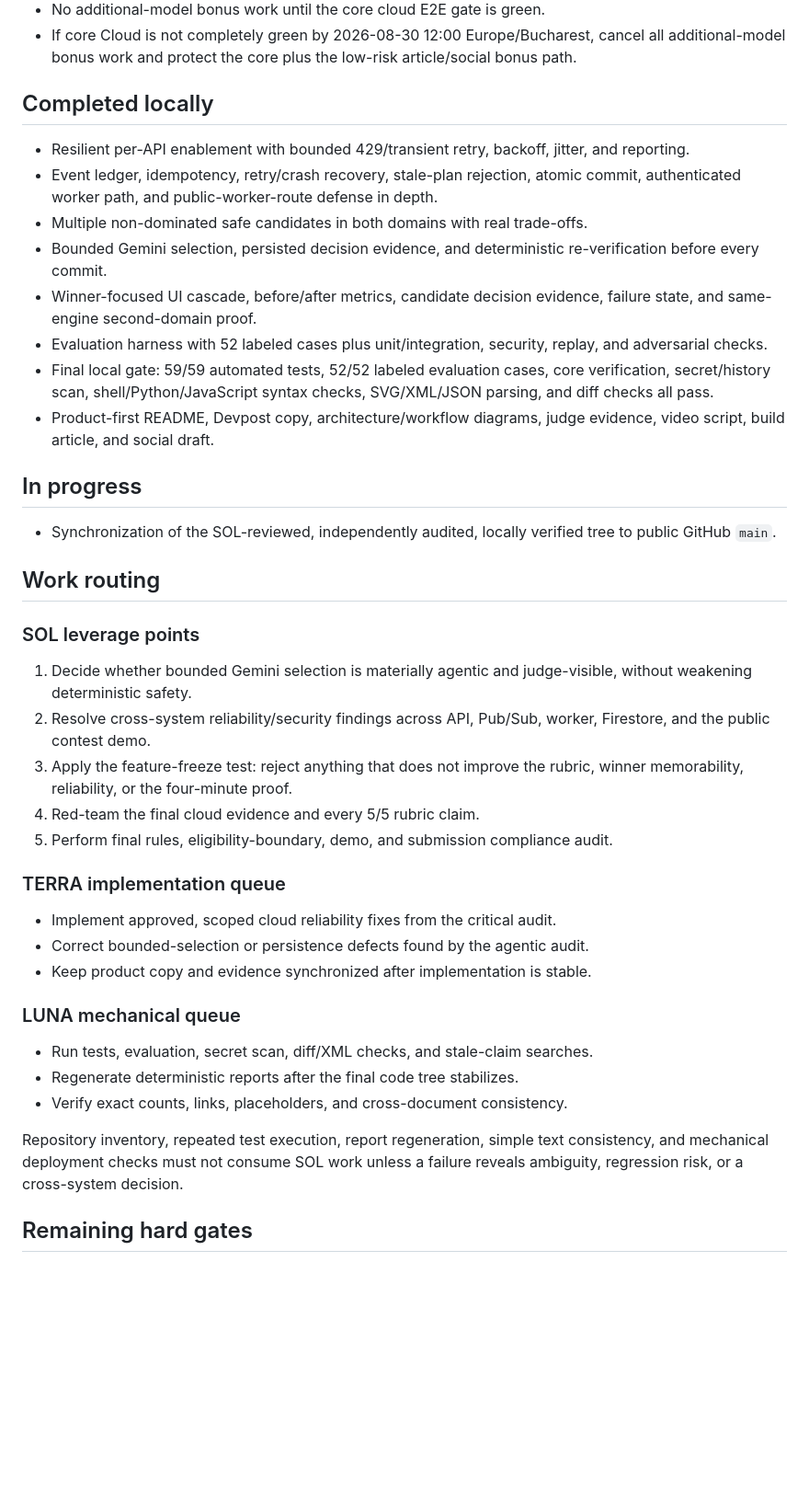
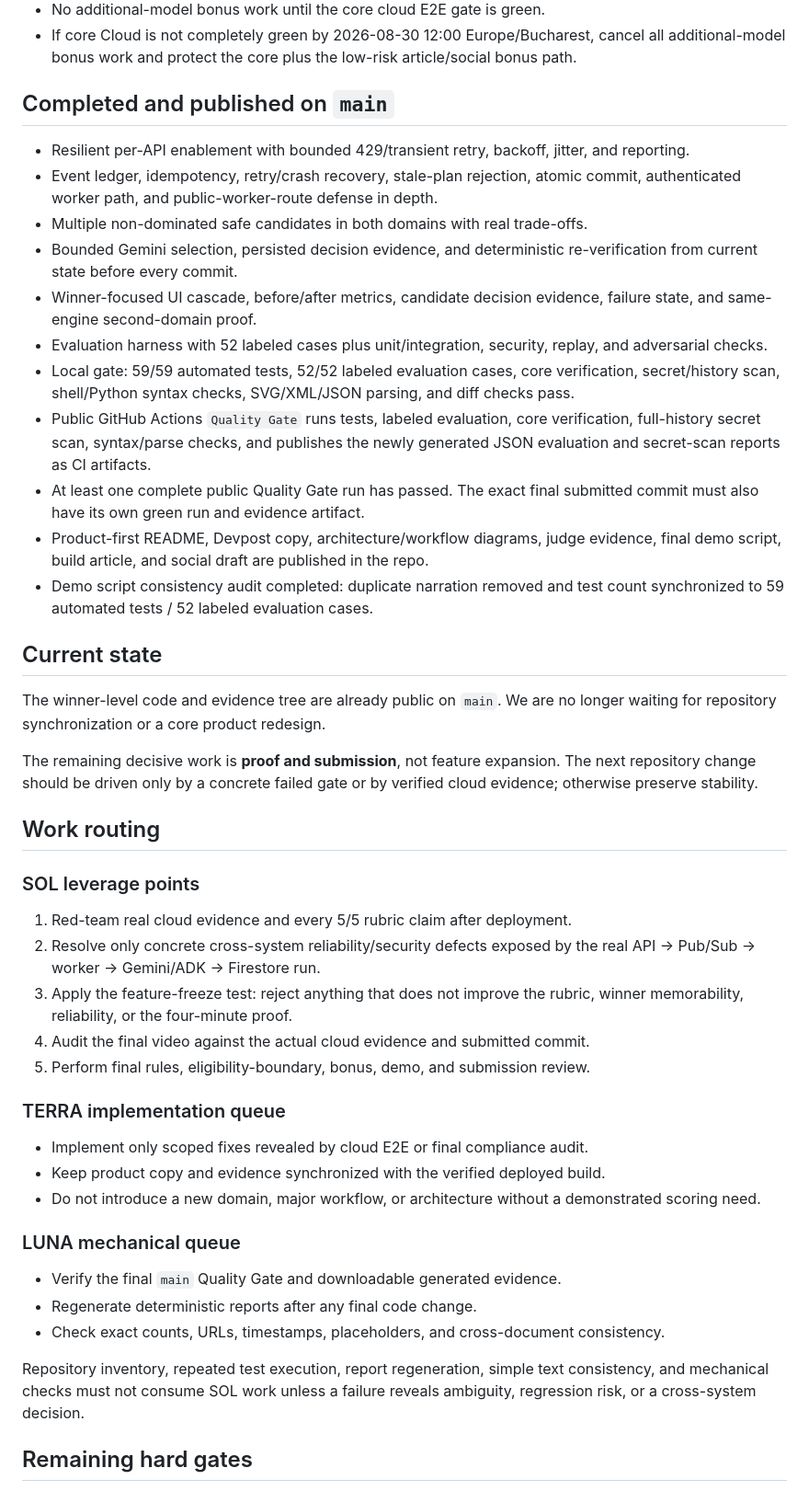
Before and after one commit to rarescos-pixel/places-again, a Markdown page: PROJECT_CHECKPOINT.md, the part around one of its changes. Shown at 92% size. GitHub-like rendering; blank space fills up the shorter version.

Commit message:
Refresh project checkpoint for final proof phase

```diff
--- a/PROJECT_CHECKPOINT.md
+++ b/PROJECT_CHECKPOINT.md
@@ -34,7 +34,7 @@ arbitrary HTTP/shell, or override hard constraints.
   cancel all additional-model bonus work and protect the core plus the low-risk
   article/social bonus path.
 
-## Completed locally
+## Completed and published on `main`
 
 - Resilient per-API enablement with bounded 429/transient retry, backoff, jitter,
   and reporting.
@@ -42,50 +42,61 @@ arbitrary HTTP/shell, or override hard constraints.
   commit, authenticated worker path, and public-worker-route defense in depth.
 - Multiple non-dominated safe candidates in both domains with real trade-offs.
 - Bounded Gemini selection, persisted decision evidence, and deterministic
-  re-verification before every commit.
+  re-verification from current state before every commit.
 - Winner-focused UI cascade, before/after metrics, candidate decision evidence,
   failure state, and same-engine second-domain proof.
 - Evaluation harness with 52 labeled cases plus unit/integration, security, replay,
   and adversarial checks.
-- Final local gate: 59/59 automated tests, 52/52 labeled evaluation cases,
-  core verification, secret/history scan, shell/Python/JavaScript syntax checks,
-  SVG/XML/JSON parsing, and diff checks all pass.
+- Local gate: 59/59 automated tests, 52/52 labeled evaluation cases, core
+  verification, secret/history scan, shell/Python syntax checks, SVG/XML/JSON
+  parsing, and diff checks pass.
+- Public GitHub Actions `Quality Gate` runs tests, labeled evaluation, core
+  verification, full-history secret scan, syntax/parse checks, and publishes the
+  newly generated JSON evaluation and secret-scan reports as CI artifacts.
+- At least one complete public Quality Gate run has passed. The exact final
+  submitted commit must also have its own green run and evidence artifact.
 - Product-first README, Devpost copy, architecture/workflow diagrams, judge evidence,
-  video script, build article, and social draft.
+  final demo script, build article, and social draft are published in the repo.
+- Demo script consistency audit completed: duplicate narration removed and test
+  count synchronized to 59 automated tests / 52 labeled evaluation cases.
 
-## In progress
+## Current state
 
-- Synchronization of the SOL-reviewed, independently audited, locally verified
-  tree to public GitHub `main`.
+The winner-level code and evidence tree are already public on `main`. We are no
+longer waiting for repository synchronization or a core product redesign.
+
+The remaining decisive work is **proof and submission**, not feature expansion.
+The next repository change should be driven only by a concrete failed gate or by
+verified cloud evidence; otherwise preserve stability.
 
 ## Work routing
 
 ### SOL leverage points
 
-1. Decide whether bounded Gemini selection is materially agentic and judge-visible,
-   without weakening deterministic safety.
-2. Resolve cross-system reliability/security findings across API, Pub/Sub, worker,
-   Firestore, and the public contest demo.
+1. Red-team real cloud evidence and every 5/5 rubric claim after deployment.
+2. Resolve only concrete cross-system reliability/security defects exposed by the
+   real API -> Pub/Sub -> worker -> Gemini/ADK -> Firestore run.
 3. Apply the feature-freeze test: reject anything that does not improve the rubric,
    winner memorability, reliability, or the four-minute proof.
-4. Red-team the final cloud evidence and every 5/5 rubric claim.
-5. Perform final rules, eligibility-boundary, demo, and submission compliance audit.
+4. Audit the final video against the actual cloud evidence and submitted commit.
+5. Perform final rules, eligibility-boundary, bonus, demo, and submission review.
 
 ### TERRA implementation queue
 
-- Implement approved, scoped cloud reliability fixes from the critical audit.
-- Correct bounded-selection or persistence defects found by the agentic audit.
-- Keep product copy and evidence synchronized after implementation is stable.
+- Implement only scoped fixes revealed by cloud E2E or final compliance audit.
+- Keep product copy and evidence synchronized with the verified deployed build.
+- Do not introduce a new domain, major workflow, or architecture without a
+  demonstrated scoring need.
 
 ### LUNA mechanical queue
 
-- Run tests, evaluation, secret scan, diff/XML checks, and stale-claim searches.
-- Regenerate deterministic reports after the final code tree stabilizes.
-- Verify exact counts, links, placeholders, and cross-document consistency.
+- Verify the final `main` Quality Gate and downloadable generated evidence.
+- Regenerate deterministic reports after any final code change.
+- Check exact counts, URLs, timestamps, placeholders, and cross-document consistency.
 
 Repository inventory, repeated test execution, report regeneration, simple text
-consistency, and mechanical deployment checks must not consume SOL work unless a
-failure reveals ambiguity, regression risk, or a cross-system decision.
+consistency, and mechanical checks must not consume SOL work unless a failure
+reveals ambiguity, regression risk, or a cross-system decision.
 
 ## Remaining hard gates
 
```
Also changed, not shown: other parts of PROJECT_CHECKPOINT.md (+29 -17 lines).
